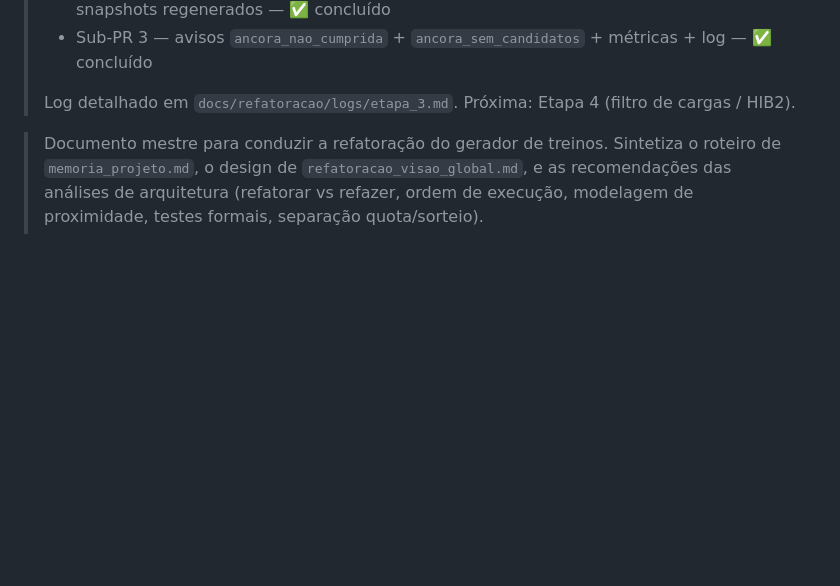
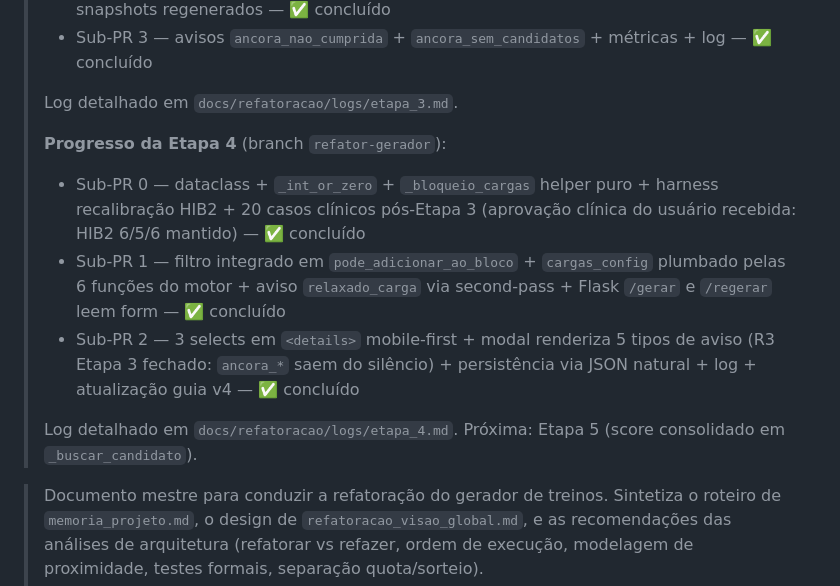
Before and after one commit to berfleck/workout-app2, a Markdown page: docs/refatoracao/guia_refatoracao_v4.md, the part around the change. Drawn GitHub-style; blank space fills up the shorter version.

Commit message:
refator etapa 4 sub-PR 2.4: log etapa_4.md + atualiza guia v4 + metricas perf
Log final em docs/refatoracao/logs/etapa_4.md cobrindo:
  - 11 sub-PRs entregues (0.1-0.3 calibracao, 1.1-1.4 motor, 2.1-2.4 UI/avisos/log)
  - Decisoes arquiteturais consolidadas (hard filter, travados bypass,
    pair-wise em bloco-3, second-pass para relaxado_carga, OFF default,
    persistencia natural, R3 Etapa 3 fechado)
  - Thresholds finais HIB2 6/5/6 mantidos com justificativa via
    recalibracao pos-Etapa 3 (159 pares: HIB 8 -> HIB2 3, 5 repermitidos
    todos clinicamente seguros)
  - Metricas:
    * Performance 4000 sims: OFF 4.48s -> ON 5.09s (+13.5% overhead)
    * Blocos solo OFF 0.02% -> ON 0.37% (+28 solos forcados em 8000)
    * Avisos relaxado_carga: 11/1000 rotinas (1.1%, target era <5%)
  - Surpresas/desvios e pontos abertos pra Etapa 5

Header de progresso da Etapa 4 adicionado em guia_refatoracao_v4.md
analogo ao da Etapa 3.

Suite final: 147 passed, 1 skipped, 1 xfailed em 2.77s.

```diff
--- a/docs/refatoracao/guia_refatoracao_v4.md
+++ b/docs/refatoracao/guia_refatoracao_v4.md
@@ -19,7 +19,14 @@
 > - Sub-PR 2 — integração `_decompor_demanda_*` + hierarquia treino>rotina + standalone + 8 snapshots regenerados — ✅ concluído
 > - Sub-PR 3 — avisos `ancora_nao_cumprida` + `ancora_sem_candidatos` + métricas + log — ✅ concluído
 >
-> Log detalhado em `docs/refatoracao/logs/etapa_3.md`. Próxima: Etapa 4 (filtro de cargas / HIB2).
+> Log detalhado em `docs/refatoracao/logs/etapa_3.md`.
+>
+> **Progresso da Etapa 4** (branch `refator-gerador`):
+> - Sub-PR 0 — dataclass + `_int_or_zero` + `_bloqueio_cargas` helper puro + harness recalibração HIB2 + 20 casos clínicos pós-Etapa 3 (aprovação clínica do usuário recebida: HIB2 6/5/6 mantido) — ✅ concluído
+> - Sub-PR 1 — filtro integrado em `pode_adicionar_ao_bloco` + `cargas_config` plumbado pelas 6 funções do motor + aviso `relaxado_carga` via second-pass + Flask `/gerar` e `/regerar` leem form — ✅ concluído
+> - Sub-PR 2 — 3 selects em `<details>` mobile-first + modal renderiza 5 tipos de aviso (R3 Etapa 3 fechado: `ancora_*` saem do silêncio) + persistência via JSON natural + log + atualização guia v4 — ✅ concluído
+>
+> Log detalhado em `docs/refatoracao/logs/etapa_4.md`. Próxima: Etapa 5 (score consolidado em `_buscar_candidato`).
 
 > Documento mestre para conduzir a refatoração do gerador de treinos.
 > Sintetiza o roteiro de `memoria_projeto.md`, o design de
```
Also changed, not shown: 1 other file.
